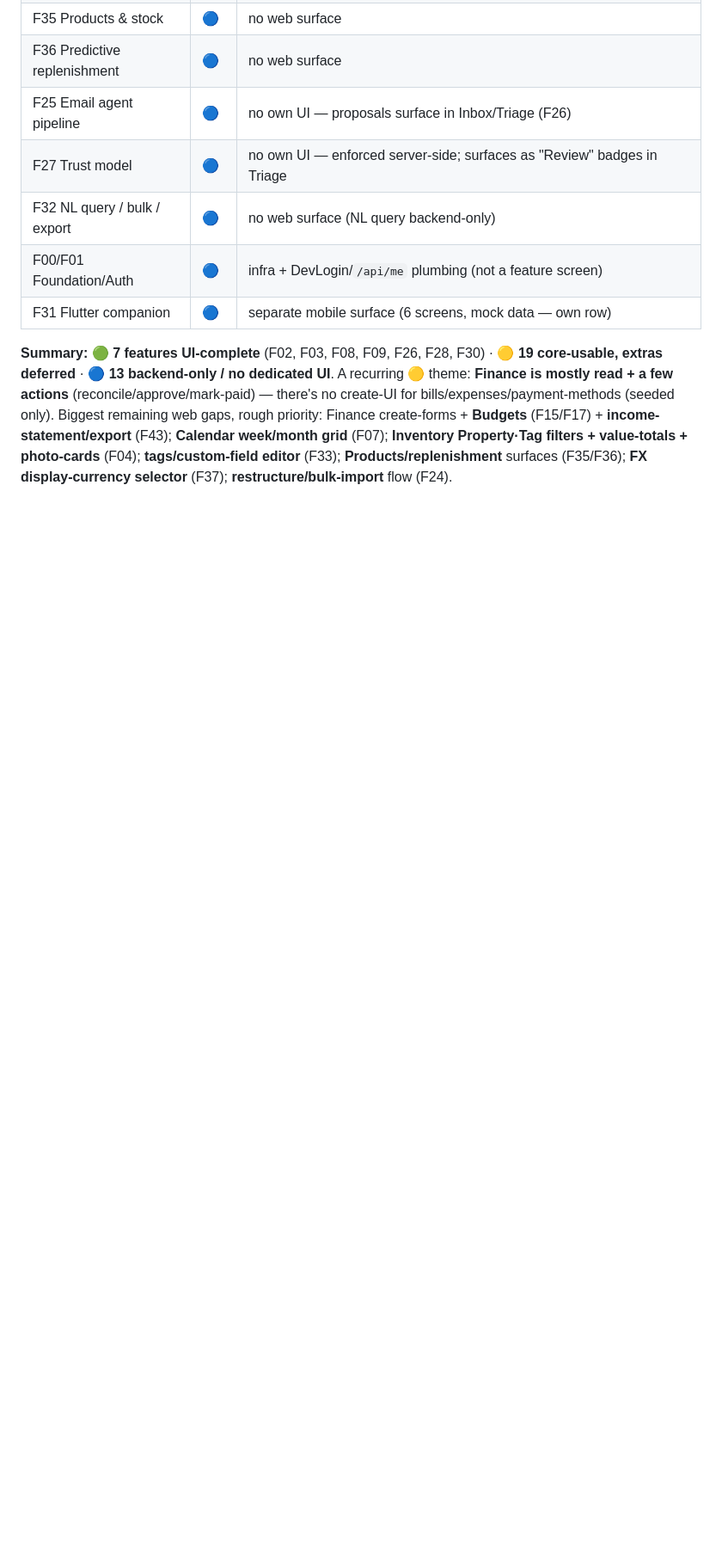
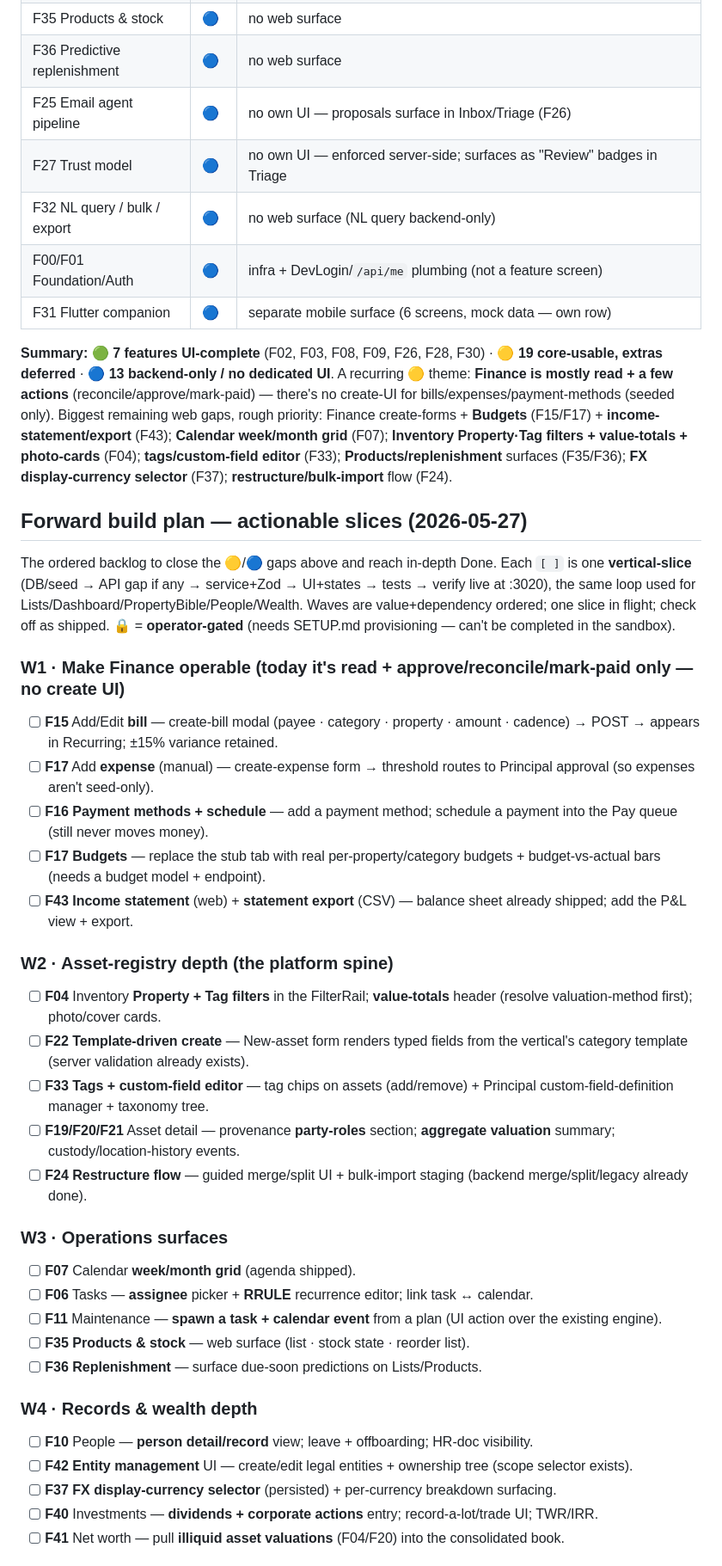
Before and after one commit to alexflav23/kanzen, a Markdown page: specs/00-master-implementation-plan.md, the part around one of its changes. Shown at 86% size. Rendered like a GitHub page; blank space fills up the shorter version.

Commit message:
Plan: actionable forward backlog (W1–W5 + operator-gated track)
Turn the end-to-end UI audit's 🟡/🔵 gaps into an ordered, checkbox vertical-slice
backlog we can grind through: W1 make Finance operable (create bill/expense/
payment-method + real Budgets + income statement/export — today it's read+approve
only), W2 asset-registry depth (filters/value-totals, template-driven create, tags
& custom-field editor, restructure flow), W3 operations (Calendar grid, task
assignee/RRULE, products/replenishment), W4 records & wealth (people detail, entity
mgmt, FX selector, dividends), W5 agent/system (notifications bell, NL query UI,
ledger statements, spend-trend). Plus a 🔒 operator-gated track (Cognito/AWS/S3/
Gmail+Bedrock/GoCardless/FX job/push/market-data) and the Flutter track.

Co-Authored-By: Claude Opus 4.7 (1M context) <noreply@anthropic.com>

```diff
--- a/specs/00-master-implementation-plan.md
+++ b/specs/00-master-implementation-plan.md
@@ -147,3 +147,34 @@ Every feature below is **Done (sandbox)** at the backend (Tapir API + authz + mi
 
 **Summary:** 🟢 **7 features UI-complete** (F02, F03, F08, F09, F26, F28, F30) · 🟡 **19 core-usable, extras deferred** · 🔵 **13 backend-only / no dedicated UI**. A recurring 🟡 theme: **Finance is mostly read + a few actions** (reconcile/approve/mark-paid) — there's no create-UI for bills/expenses/payment-methods (seeded only). Biggest remaining web gaps, rough priority: Finance create-forms + **Budgets** (F15/F17) + **income-statement/export** (F43); **Calendar week/month grid** (F07); **Inventory Property·Tag filters + value-totals + photo-cards** (F04); **tags/custom-field editor** (F33); **Products/replenishment** surfaces (F35/F36); **FX display-currency selector** (F37); **restructure/bulk-import** flow (F24).
 
+## Forward build plan — actionable slices (2026-05-27)
+The ordered backlog to close the 🟡/🔵 gaps above and reach in-depth Done. Each `[ ]` is one **vertical-slice** (DB/seed → API gap if any → service+Zod → UI+states → tests → verify live at :3020), the same loop used for Lists/Dashboard/PropertyBible/People/Wealth. Waves are value+dependency ordered; one slice in flight; check off as shipped. 🔒 = **operator-gated** (needs SETUP.md provisioning — can't be completed in the sandbox).
+
+### W1 · Make Finance operable (today it's read + approve/reconcile/mark-paid only — no create UI)
+- [ ] **F15** Add/Edit **bill** — create-bill modal (payee · category · property · amount · cadence) → POST → appears in Recurring; ±15% variance retained.
+- [ ] **F17** Add **expense** (manual) — create-expense form → threshold routes to Principal approval (so expenses aren't seed-only).
+- [ ] **F16** **Payment methods + schedule** — add a payment method; schedule a payment into the Pay queue (still never moves money).
+- [ ] **F17** **Budgets** — replace the stub tab with real per-property/category budgets + budget-vs-actual bars (needs a budget model + endpoint).
+- [ ] **F43** **Income statement** (web) + **statement export** (CSV) — balance sheet already shipped; add the P&L view + export.
+
+### W2 · Asset-registry depth (the platform spine)
+- [ ] **F04** Inventory **Property + Tag filters** in the FilterRail; **value-totals** header (resolve valuation-method first); photo/cover cards.
+- [ ] **F22** **Template-driven create** — New-asset form renders typed fields from the vertical's category template (server validation already exists).
+- [ ] **F33** **Tags + custom-field editor** — tag chips on assets (add/remove) + Principal custom-field-definition manager + taxonomy tree.
+- [ ] **F19/F20/F21** Asset detail — provenance **party-roles** section; **aggregate valuation** summary; custody/location-history events.
+- [ ] **F24** **Restructure flow** — guided merge/split UI + bulk-import staging (backend merge/split/legacy already done).
+
+### W3 · Operations surfaces
+- [ ] **F07** Calendar **week/month grid** (agenda shipped).
+- [ ] **F06** Tasks — **assignee** picker + **RRULE** recurrence editor; link task ↔ calendar.
+- [ ] **F11** Maintenance — **spawn a task + calendar event** from a plan (UI action over the existing engine).
+- [ ] **F35** **Products & stock** — web surface (list · stock state · reorder list).
+- [ ] **F36** **Replenishment** — surface due-soon predictions on Lists/Products.
+
+### W4 · Records & wealth depth
+- [ ] **F10** People — **person detail/record** view; leave + offboarding; HR-doc visibility.
+- [ ] **F42** **Entity management** UI — create/edit legal entities + ownership tree (scope selector exists).
+- [ ] **F37** **FX display-currency selector** (persisted) + per-currency breakdown surfacing.
+- [ ] **F40** Investments — **dividends + corporate actions** entry; record-a-lot/trade UI; TWR/IRR.
+- [ ] **F41** Net worth — pull **illiquid asset valuations** (F04/F20) into the consolidated book.
+
```
Also changed, not shown: other parts of specs/00-master-implementation-plan.md (+16 -0 lines).
